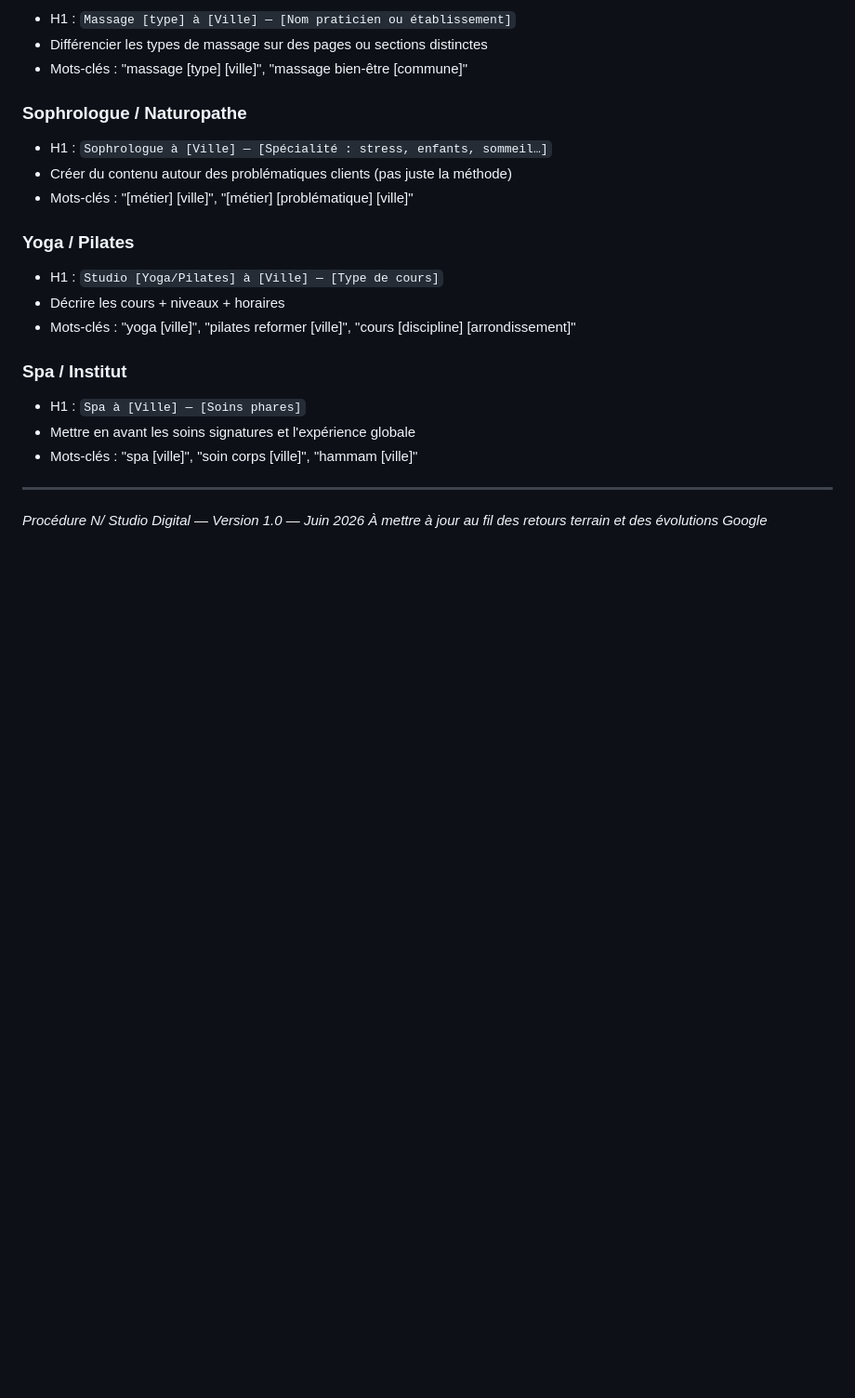
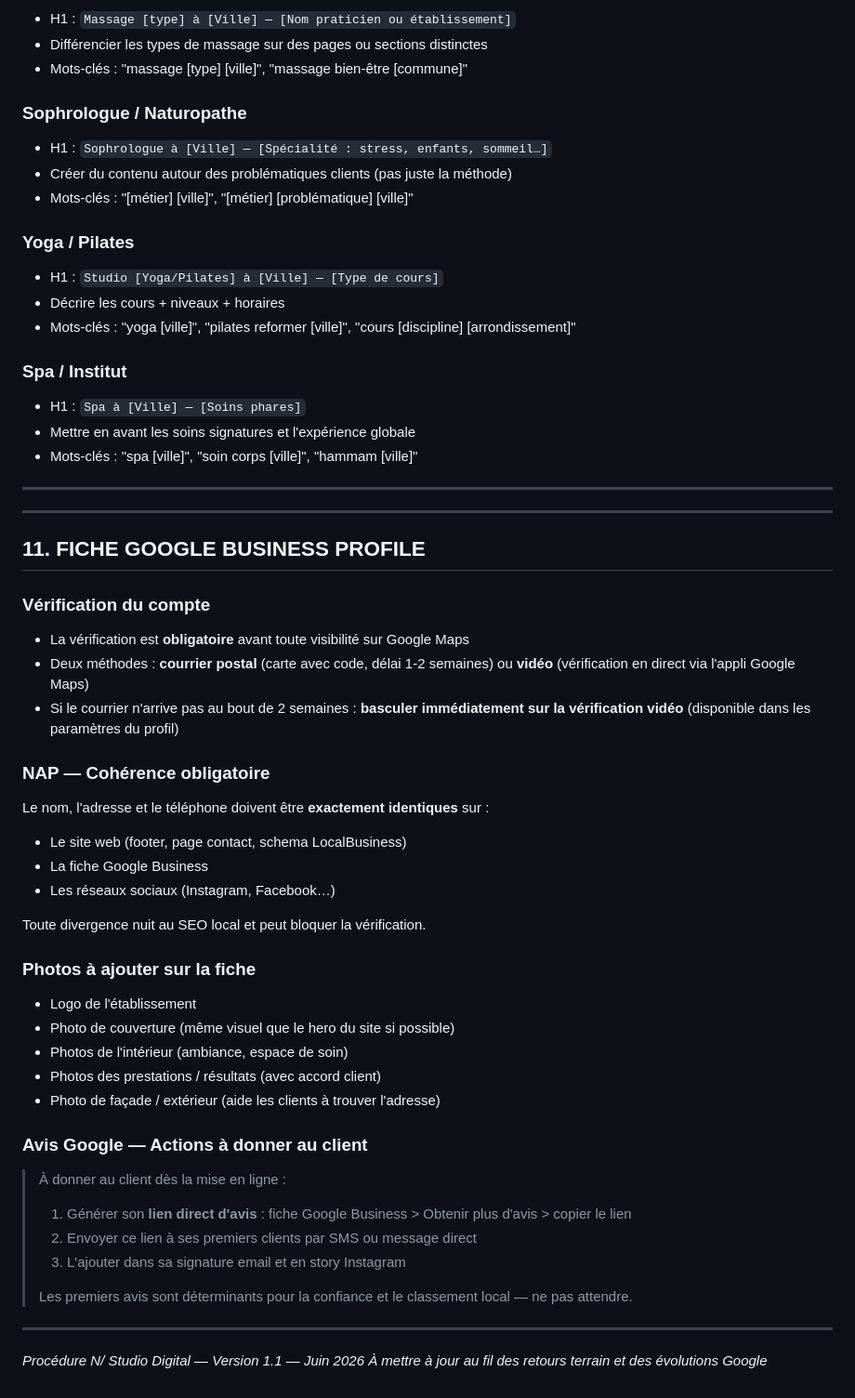
Before and after one commit to NStudioDigital/nstudiodigital.fr, a Markdown page: PROCEDURE-SEO.md, the part around one of its changes. Shown at 93% size. GitHub-like rendering; blank space fills up the shorter version.

Commit message:
docs: mise à jour PROCEDURE-SEO.md v1.1 — retours terrain juin 2026
Section 8 : ajout règles meta description (accroche + CTA, "À partir de"),
et mise à jour du lastmod sitemap après chaque modif.
Section 9 : quota Search Console (10/jour, renouvellement quotidien),
ordre de priorité d'indexation, délai 2-4 semaines pour les rich snippets FAQ.
Section 11 (nouvelle) : fiche Google Business Profile — vérification
(courrier/vidéo), cohérence NAP, photos, lien avis Google client.

Co-Authored-By: Claude Sonnet 4.6 <noreply@anthropic.com>

```diff
--- a/PROCEDURE-SEO.md
+++ b/PROCEDURE-SEO.md
@@ -508,5 +515,43 @@ Format recommandé pour le footer :
 
 ---
 
-*Procédure N/ Studio Digital — Version 1.0 — Juin 2026*
+---
+
+## 11. FICHE GOOGLE BUSINESS PROFILE
+
+### Vérification du compte
+
+- La vérification est **obligatoire** avant toute visibilité sur Google Maps
+- Deux méthodes : **courrier postal** (carte avec code, délai 1-2 semaines) ou **vidéo** (vérification en direct via l'appli Google Maps)
+- Si le courrier n'arrive pas au bout de 2 semaines : **basculer immédiatement sur la vérification vidéo** (disponible dans les paramètres du profil)
+
+### NAP — Cohérence obligatoire
+
+Le nom, l'adresse et le téléphone doivent être **exactement identiques** sur :
+- Le site web (footer, page contact, schema LocalBusiness)
+- La fiche Google Business
+- Les réseaux sociaux (Instagram, Facebook…)
+
+Toute divergence nuit au SEO local et peut bloquer la vérification.
+
+### Photos à ajouter sur la fiche
+
+- Logo de l'établissement
+- Photo de couverture (même visuel que le hero du site si possible)
+- Photos de l'intérieur (ambiance, espace de soin)
+- Photos des prestations / résultats (avec accord client)
+- Photo de façade / extérieur (aide les clients à trouver l'adresse)
+
+### Avis Google — Actions à donner au client
+
+> À donner au client dès la mise en ligne :
+> 1. Générer son **lien direct d'avis** : fiche Google Business > Obtenir plus d'avis > copier le lien
+> 2. Envoyer ce lien à ses premiers clients par SMS ou message direct
+> 3. L'ajouter dans sa signature email et en story Instagram
+>
+> Les premiers avis sont déterminants pour la confiance et le classement local — ne pas attendre.
+
+---
+
+*Procédure N/ Studio Digital — Version 1.1 — Juin 2026*
 *À mettre à jour au fil des retours terrain et des évolutions Google*
```
Also changed, not shown: other parts of PROCEDURE-SEO.md (+8 -1 lines).
